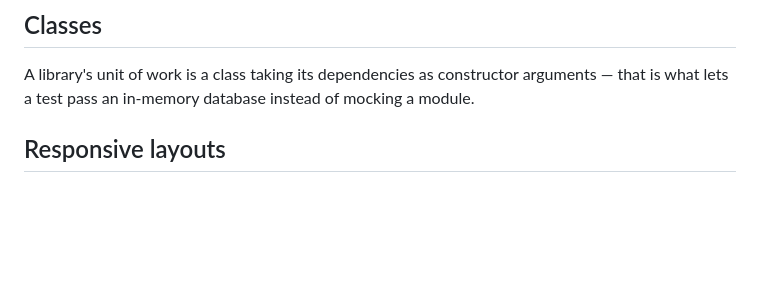
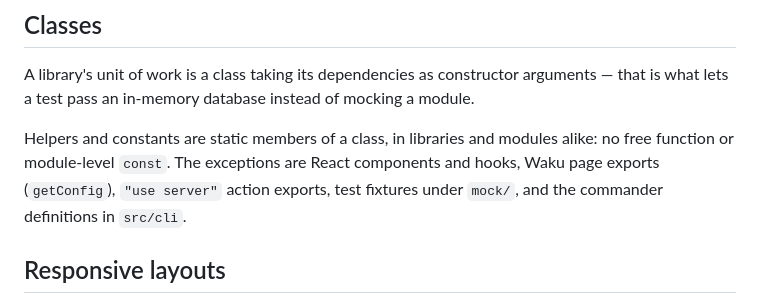
Before and after one commit to 4thlabs/hangar, a Markdown page: AGENTS.md, the part around the change. Rendered like a GitHub page; blank space fills up the shorter version.

Commit message:
docs(agents): keep helpers and constants in classes
Libraries already took their unit of work as a class; modules mixed
classes with free functions and module-level constants. State the rule
for both, with its exceptions: React components and hooks, Waku page
exports, server action exports, test fixtures and the CLI definitions.

```diff
--- a/AGENTS.md
+++ b/AGENTS.md
@@ -63,6 +63,11 @@ descriptor reaches its components only through `import()`.
 A library's unit of work is a class taking its dependencies as constructor arguments — that is
 what lets a test pass an in-memory database instead of mocking a module.
 
+Helpers and constants are static members of a class, in libraries and modules alike: no free
+function or module-level `const`. The exceptions are React components and hooks, Waku page exports
+(`getConfig`), `"use server"` action exports, test fixtures under `mock/`, and the commander
+definitions in `src/cli`.
+
 ## Responsive layouts
 
 One tree, never one per breakpoint: a subtree hidden with `md:hidden` is still mounted, and every
```
